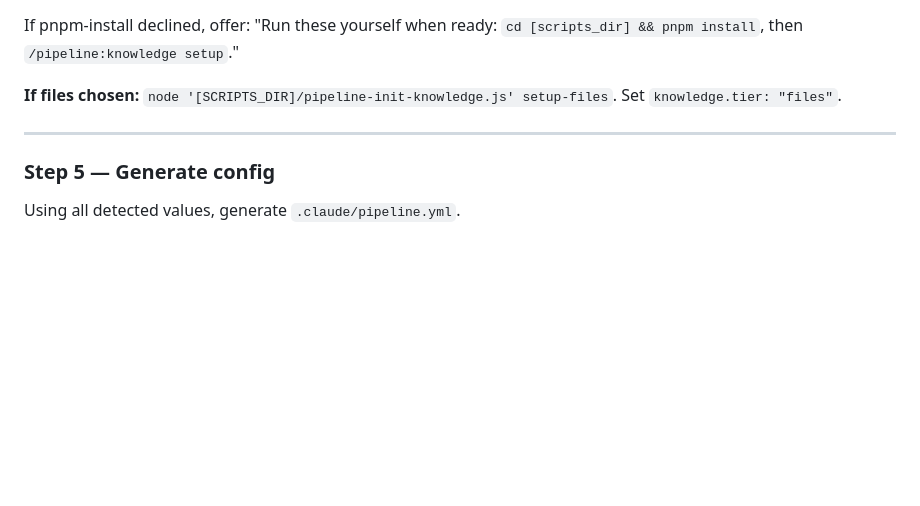
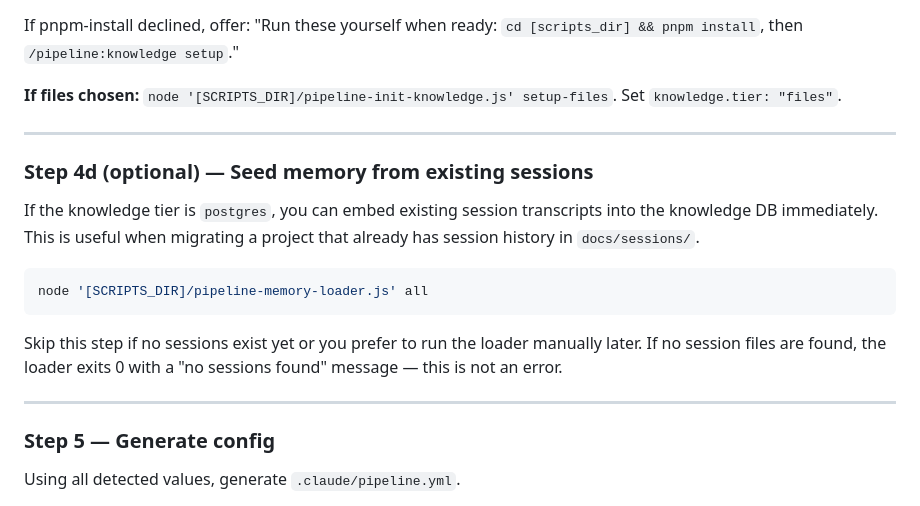
Before and after one commit to djwmobley/pipeline, a Markdown page: commands/init.md, the part around the change. Drawn GitHub-style; blank space fills up the shorter version.

Commit message:
feat(init): add optional Step 4d to seed memory loader after schema apply

````diff
--- a/commands/init.md
+++ b/commands/init.md
@@ -649,6 +649,18 @@ If pnpm-install declined, offer: "Run these yourself when ready: `cd [scripts_di
 
 ---
 
+### Step 4d (optional) — Seed memory from existing sessions
+
+If the knowledge tier is `postgres`, you can embed existing session transcripts into the knowledge DB immediately. This is useful when migrating a project that already has session history in `docs/sessions/`.
+
+```bash
+node '[SCRIPTS_DIR]/pipeline-memory-loader.js' all
+```
+
+Skip this step if no sessions exist yet or you prefer to run the loader manually later. If no session files are found, the loader exits 0 with a "no sessions found" message — this is not an error.
+
+---
+
 ### Step 5 — Generate config
 
 Using all detected values, generate `.claude/pipeline.yml`.
````
